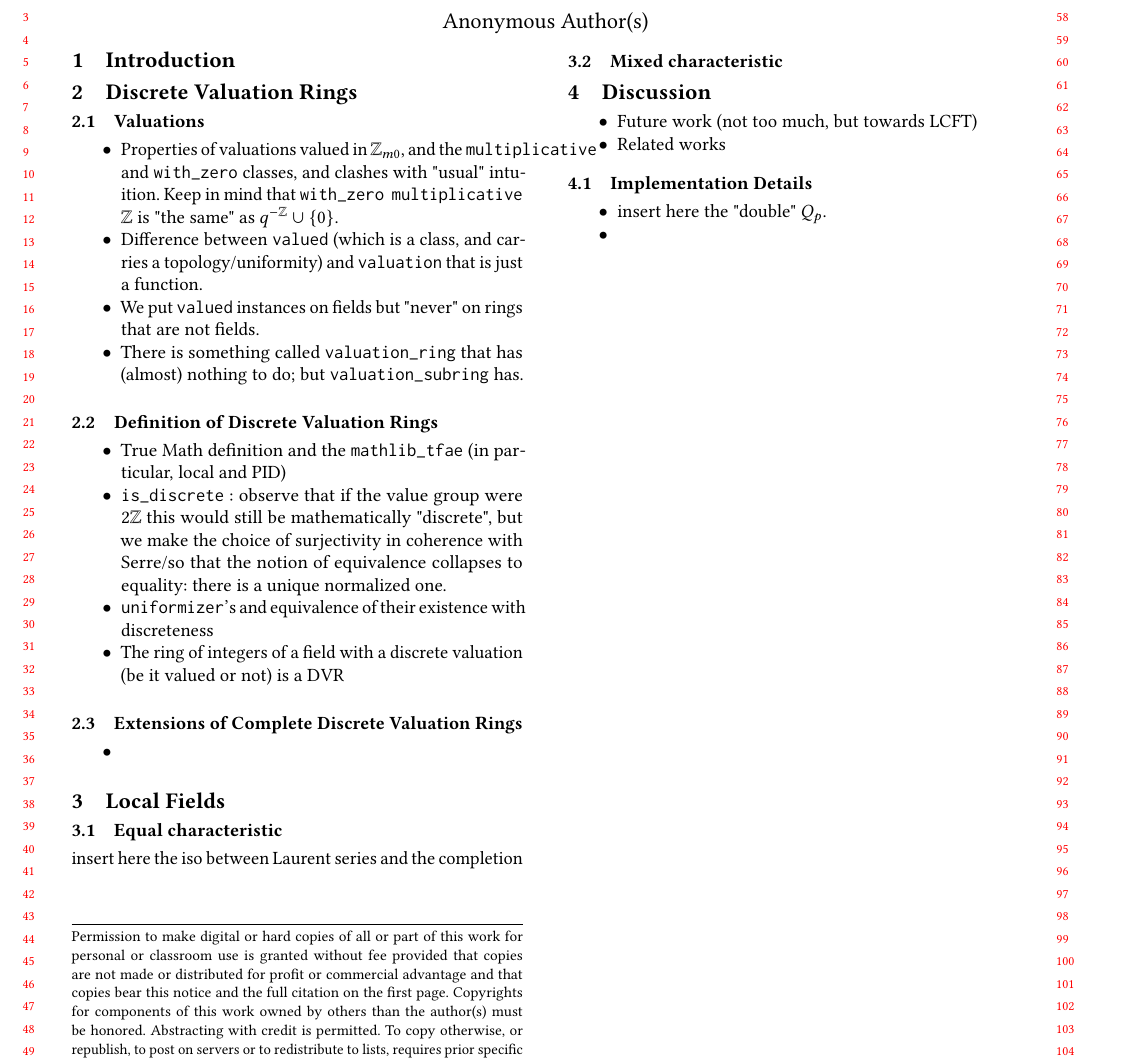
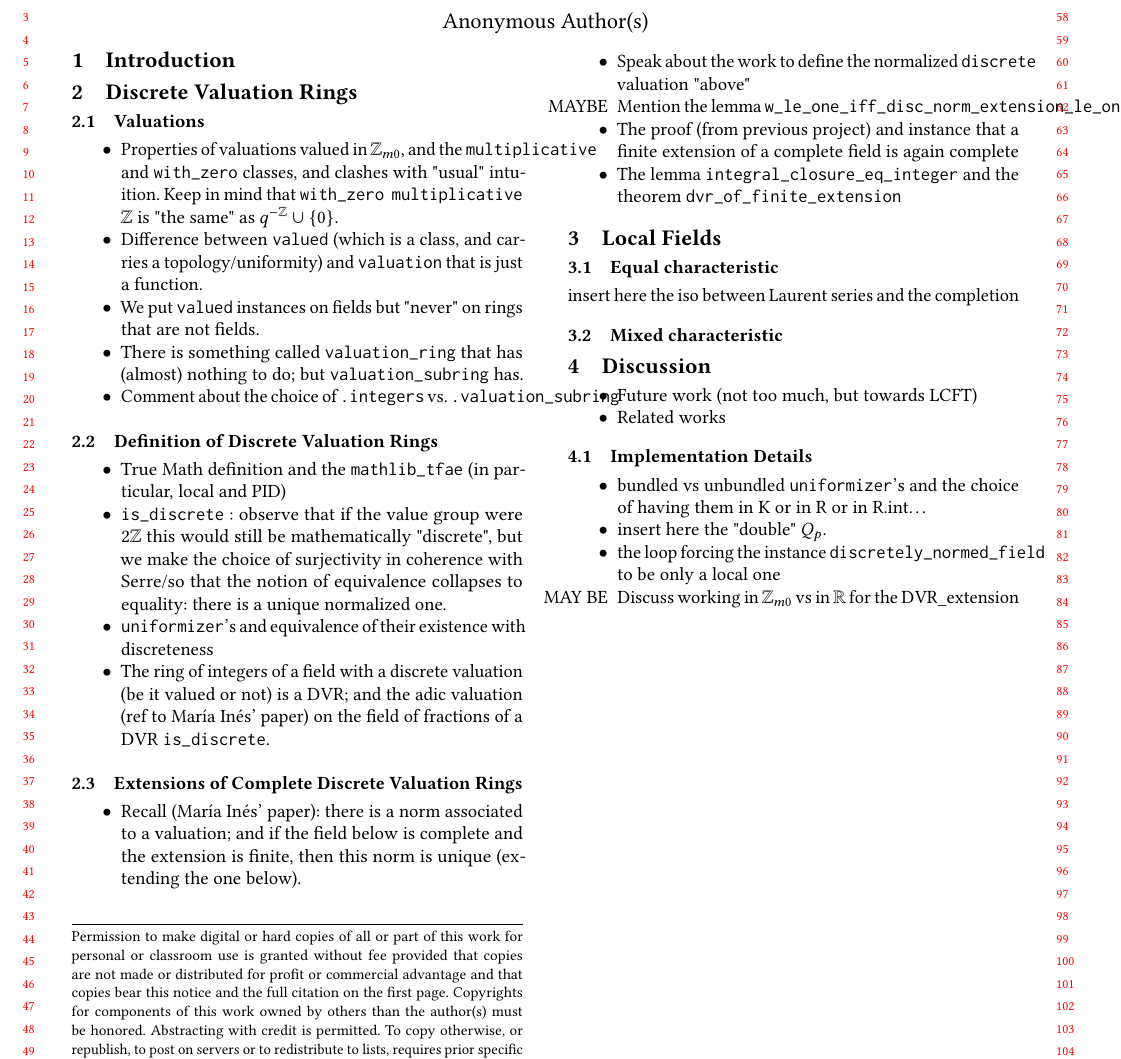
Before and after one commit to mariainesdff/local_class_field_theory, a LaTeX paper (CPP_paper/paper.tex, which reads CPP_paper/preamble.tex): part of the page, cut so that both start at the same text. Compiled offline with pdfLaTeX.

Commit message:
modifying extension file

```diff
--- a/CPP_paper/paper.tex
+++ b/CPP_paper/paper.tex
@@ -14,17 +14,22 @@
 \item Difference between \texttt{valued} (which is a class, and carries a topology/uniformity) and \texttt{valuation} that is just a function.
 \item We put \texttt{valued} instances on fields but "never" on rings that are not fields.
 \item There is something called \texttt{valuation\_ring} that has (almost) nothing to do; but \texttt{valuation\_subring} has.
+\item Comment about the choice of \texttt{.integers} vs. \texttt{.valuation\_subring}
 \end{itemize}
 \subsection{Definition of Discrete Valuation Rings}
 \begin{itemize}
 \item True Math definition and the \texttt{mathlib\_tfae} (in particular, local and PID)
 \item \texttt{is\_discrete} : observe that if the value group were $2\ZZ$ this would still be mathematically "discrete", but we make the choice of surjectivity in coherence with Serre/so that the notion of equivalence collapses to equality: there is a unique normalized one.
 \item \texttt{uniformizer}'s and equivalence of their existence with discreteness
-\item The ring of integers of a field with a discrete valuation (be it valued or not) is a DVR
+\item The ring of integers of a field with a discrete valuation (be it valued or not) is a DVR; and the adic valuation (ref to María Inés' paper) on the field of fractions of a DVR \texttt{is\_discrete}.
 \end{itemize}
 \subsection{Extensions of Complete Discrete Valuation Rings}
 \begin{itemize}
-\item
+\item Recall (María Inés' paper): there is a norm associated to a valuation; and if the field below is complete and the extension is finite, then this norm is unique (extending the one below).
+\item Speak about the work to define the normalized \texttt{discrete} valuation "above"
+\item [MAYBE] Mention the lemma \texttt{w\_le\_one\_iff\_disc\_norm\_extension\_le\_one}
+\item The proof (from previous project) and instance that a finite extension of a complete field is again complete
+\item The lemma \path{integral_closure_eq_integer} and the theorem \path{dvr_of_finite_extension}
 \end{itemize}
 \section{Local Fields}
 \subsection{Equal characteristic}
@@ -37,8 +42,10 @@ insert here the iso between Laurent series and the completion
 \end{itemize}
 \subsection{Implementation Details}
 \begin{itemize}
+\item bundled vs unbundled \texttt{uniformizer}'s and the choice of having them in K or in R or in R.int\dots
 \item insert here the "double" $Q_p$.
-\item
+\item the loop forcing the instance \texttt{discretely\_normed\_field} to be only a local one
+\item [MAY BE] Discuss working in $\ZZ_{m0}$ vs in $\RR$ for the DVR\_extension
 \end{itemize}
 %\section*{Acknowledgement}--LATER (fundings?)
 \end{document}
--- a/CPP_paper/preamble.tex
+++ b/CPP_paper/preamble.tex
@@ -4,3 +4,4 @@
 % Math commands
 %%%%%%%%%%%%%%%%%%%%%%%%%%%%%%%%%%%%%%%%%%%
 \newcommand*{\ZZ}{\mathbb{Z}}
+\newcommand*{\RR}{\mathbb{R}}
```
Also changed, not shown: 2 other files.
